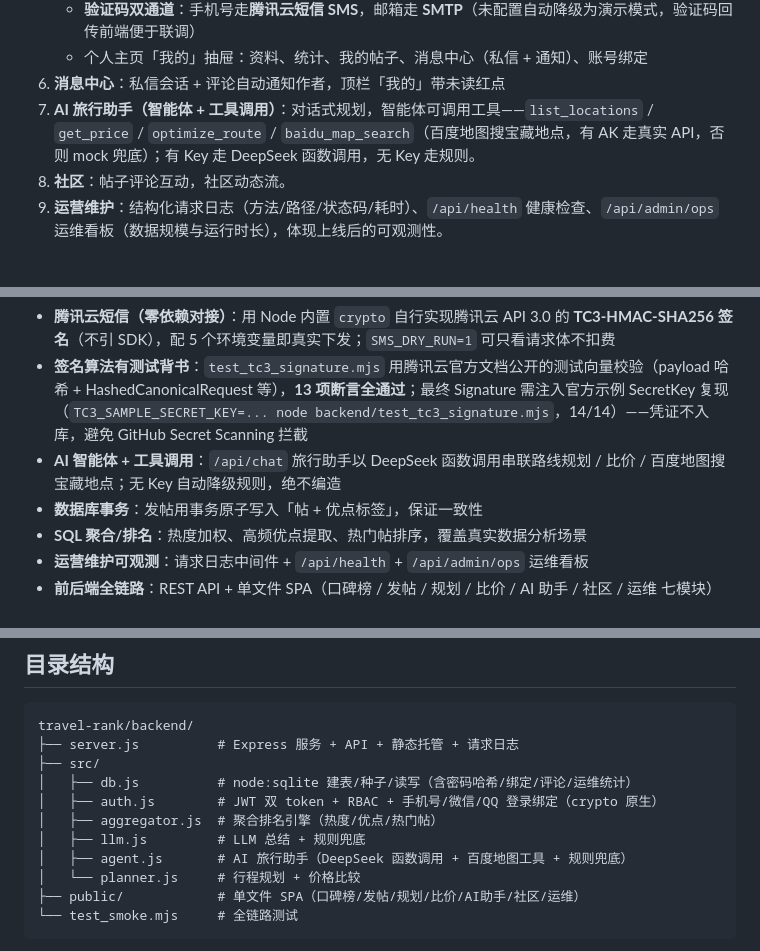
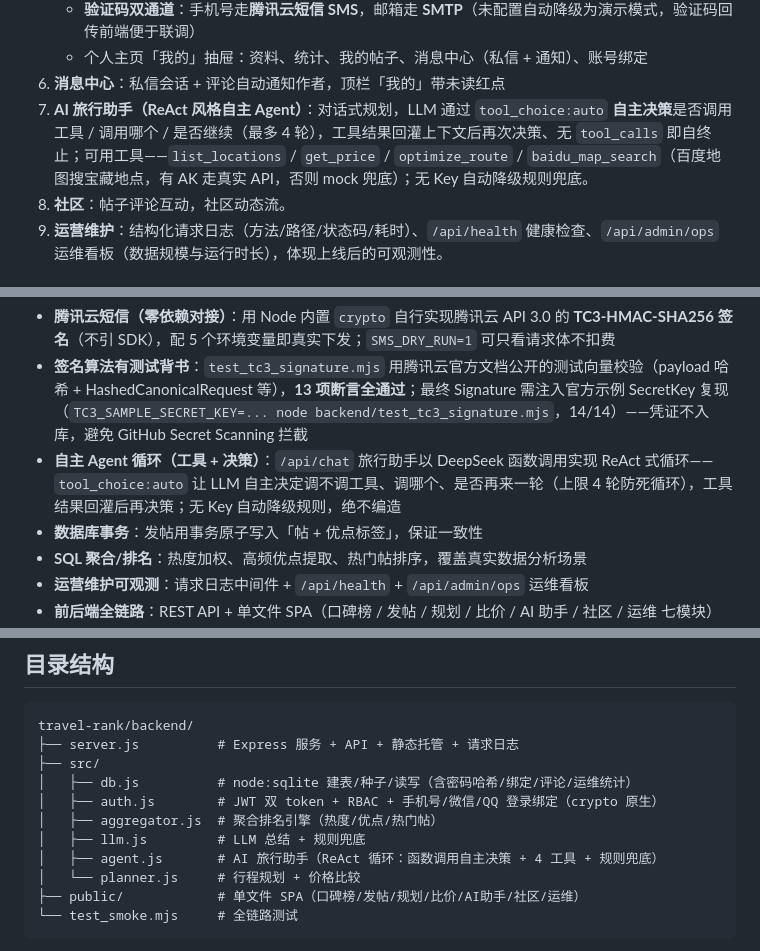
Before and after one commit to Dongnb66/travel-rank, a Markdown page: README.md, 3 parts joined by grey strips. Drawn GitHub-style.

Commit message:
docs: 明确 AI 助手的 ReAct 自主决策循环（tool_choice:auto + 多轮工具调用 + 自终止）

```diff
--- a/README.md
+++ b/README.md
@@ -24,7 +24,7 @@
    - **验证码双通道**：手机号走**腾讯云短信 SMS**，邮箱走 **SMTP**（未配置自动降级为演示模式，验证码回传前端便于联调）
    - 个人主页「我的」抽屉：资料、统计、我的帖子、消息中心（私信 + 通知）、账号绑定
 6. **消息中心**：私信会话 + 评论自动通知作者，顶栏「我的」带未读红点
-6. **AI 旅行助手（智能体 + 工具调用）**：对话式规划，智能体可调用工具——`list_locations` / `get_price` / `optimize_route` / `baidu_map_search`（百度地图搜宝藏地点，有 AK 走真实 API，否则 mock 兜底）；有 Key 走 DeepSeek 函数调用，无 Key 走规则。
+6. **AI 旅行助手（ReAct 风格自主 Agent）**：对话式规划，LLM 通过 `tool_choice:auto` **自主决策**是否调用工具 / 调用哪个 / 是否继续（最多 4 轮），工具结果回灌上下文后再次决策、无 `tool_calls` 即自终止；可用工具——`list_locations` / `get_price` / `optimize_route` / `baidu_map_search`（百度地图搜宝藏地点，有 AK 走真实 API，否则 mock 兜底）；无 Key 自动降级规则兜底。
 7. **社区**：帖子评论互动，社区动态流。
 8. **运营维护**：结构化请求日志（方法/路径/状态码/耗时）、`/api/health` 健康检查、`/api/admin/ops` 运维看板（数据规模与运行时长），体现上线后的可观测性。
 
@@ -34,7 +34,7 @@
 - **多方式登录 / 账号绑定**：手机号+密码注册登录 + 微信/QQ 扫码登录（首次强制验证码绑定），同一用户可绑多身份（覆盖社招高频 JD 词）
 - **腾讯云短信（零依赖对接）**：用 Node 内置 `crypto` 自行实现腾讯云 API 3.0 的 **TC3-HMAC-SHA256 签名**（不引 SDK），配 5 个环境变量即真实下发；`SMS_DRY_RUN=1` 可只看请求体不扣费
 - **签名算法有测试背书**：`test_tc3_signature.mjs` 用腾讯云官方文档公开的测试向量校验（payload 哈希 + HashedCanonicalRequest 等），**13 项断言全通过**；最终 Signature 需注入官方示例 SecretKey 复现（`TC3_SAMPLE_SECRET_KEY=... node backend/test_tc3_signature.mjs`，14/14）——凭证不入库，避免 GitHub Secret Scanning 拦截
-- **AI 智能体 + 工具调用**：`/api/chat` 旅行助手以 DeepSeek 函数调用串联路线规划 / 比价 / 百度地图搜宝藏地点；无 Key 自动降级规则，绝不编造
+- **自主 Agent 循环（工具 + 决策）**：`/api/chat` 旅行助手以 DeepSeek 函数调用实现 ReAct 式循环——`tool_choice:auto` 让 LLM 自主决定调不调工具、调哪个、是否再来一轮（上限 4 轮防死循环），工具结果回灌后再决策；无 Key 自动降级规则，绝不编造
 - **数据库事务**：发帖用事务原子写入「帖 + 优点标签」，保证一致性
 - **SQL 聚合/排名**：热度加权、高频优点提取、热门帖排序，覆盖真实数据分析场景
 - **运营维护可观测**：请求日志中间件 + `/api/health` + `/api/admin/ops` 运维看板
@@ -85,7 +85,7 @@ travel-rank/backend/
 │   ├── auth.js        # JWT 双 token + RBAC + 手机号/微信/QQ 登录绑定（crypto 原生）
 │   ├── aggregator.js  # 聚合排名引擎（热度/优点/热门帖）
 │   ├── llm.js         # LLM 总结 + 规则兜底
-│   ├── agent.js       # AI 旅行助手（DeepSeek 函数调用 + 百度地图工具 + 规则兜底）
+│   ├── agent.js       # AI 旅行助手（ReAct 循环：函数调用自主决策 + 4 工具 + 规则兜底）
 │   └── planner.js     # 行程规划 + 价格比较
 ├── public/            # 单文件 SPA（口碑榜/发帖/规划/比价/AI助手/社区/运维）
 └── test_smoke.mjs     # 全链路测试
```
